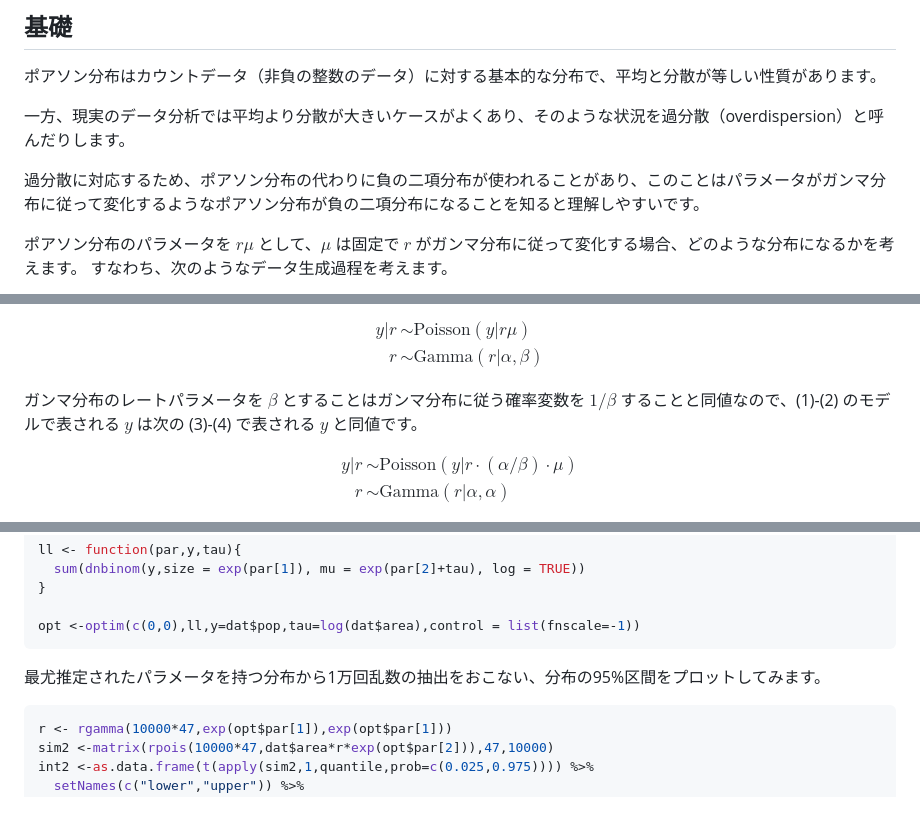
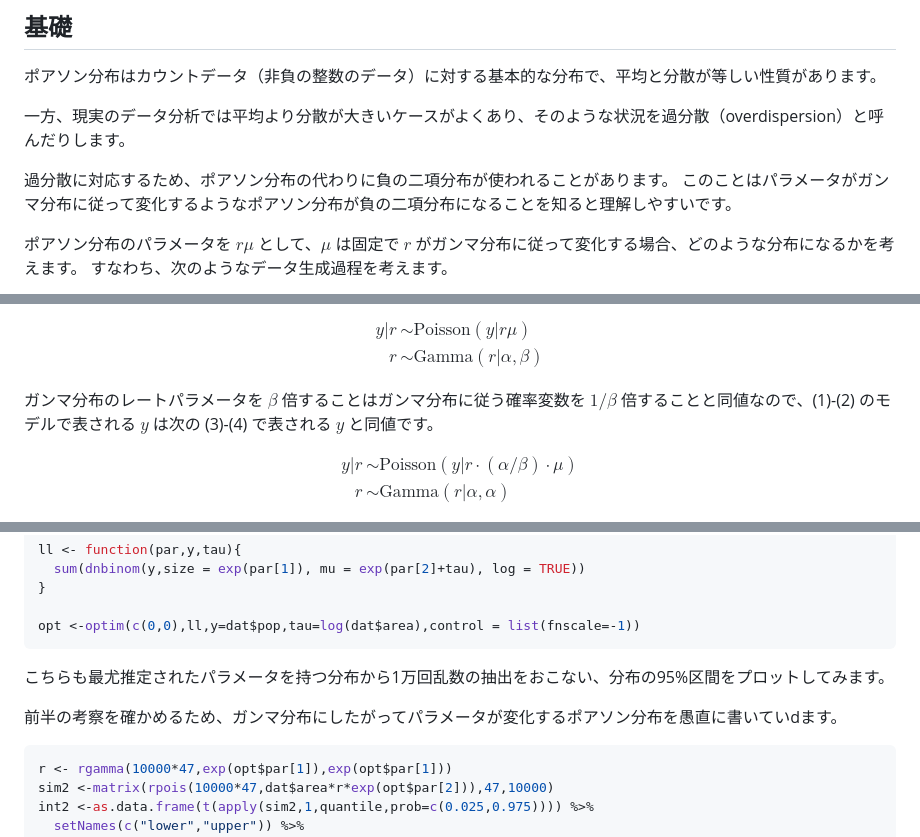
Before and after one commit to abikoushi/Zenn_content, a Markdown page: articles/dnbinom_as_od.md, 3 parts joined by grey strips. GitHub-like rendering; blank space fills up the shorter version.

Commit message:
fix a typo (NB)

````diff
--- a/articles/dnbinom_as_od.md
+++ b/articles/dnbinom_as_od.md
@@ -12,7 +12,8 @@ published: true
 
 一方、現実のデータ分析では平均より分散が大きいケースがよくあり、そのような状況を過分散（overdispersion）と呼んだりします。
 
-過分散に対応するため、ポアソン分布の代わりに負の二項分布が使われることがあり、このことはパラメータがガンマ分布に従って変化するようなポアソン分布が負の二項分布になることを知ると理解しやすいです。
+過分散に対応するため、ポアソン分布の代わりに負の二項分布が使われることがあります。
+このことはパラメータがガンマ分布に従って変化するようなポアソン分布が負の二項分布になることを知ると理解しやすいです。
 
 ポアソン分布のパラメータを $r \mu$ として、$\mu$ は固定で $r$ がガンマ分布に従って変化する場合、どのような分布になるかを考えます。
 すなわち、次のようなデータ生成過程を考えます。
@@ -60,7 +61,7 @@ r &\sim \mathrm{Gamma}(r|\alpha, \beta)
 \end{align}
 $$
 
-ガンマ分布のレートパラメータを $\beta$ とすることはガンマ分布に従う確率変数を $1/\beta$ することと同値なので、(1)-(2) のモデルで表される $y$ は次の (3)-(4) で表される $y$ と同値です。
+ガンマ分布のレートパラメータを $\beta$ 倍することはガンマ分布に従う確率変数を $1/\beta$ 倍することと同値なので、(1)-(2) のモデルで表される $y$ は次の (3)-(4) で表される $y$ と同値です。
 
 $$
 \begin{align}
@@ -147,8 +149,9 @@ ll <- function(par,y,tau){
 
 opt <-optim(c(0,0),ll,y=dat$pop,tau=log(dat$area),control = list(fnscale=-1))
 ```
+こちらも最尤推定されたパラメータを持つ分布から1万回乱数の抽出をおこない、分布の95%区間をプロットしてみます。
 
-最尤推定されたパラメータを持つ分布から1万回乱数の抽出をおこない、分布の95%区間をプロットしてみます。
+前半の考察を確かめるため、ガンマ分布にしたがってパラメータが変化するポアソン分布を愚直に書いていdます。
 
 ```r
 r <- rgamma(10000*47,exp(opt$par[1]),exp(opt$par[1]))
````
Also changed, not shown: other parts of articles/dnbinom_as_od.md (+1 -0 lines).
